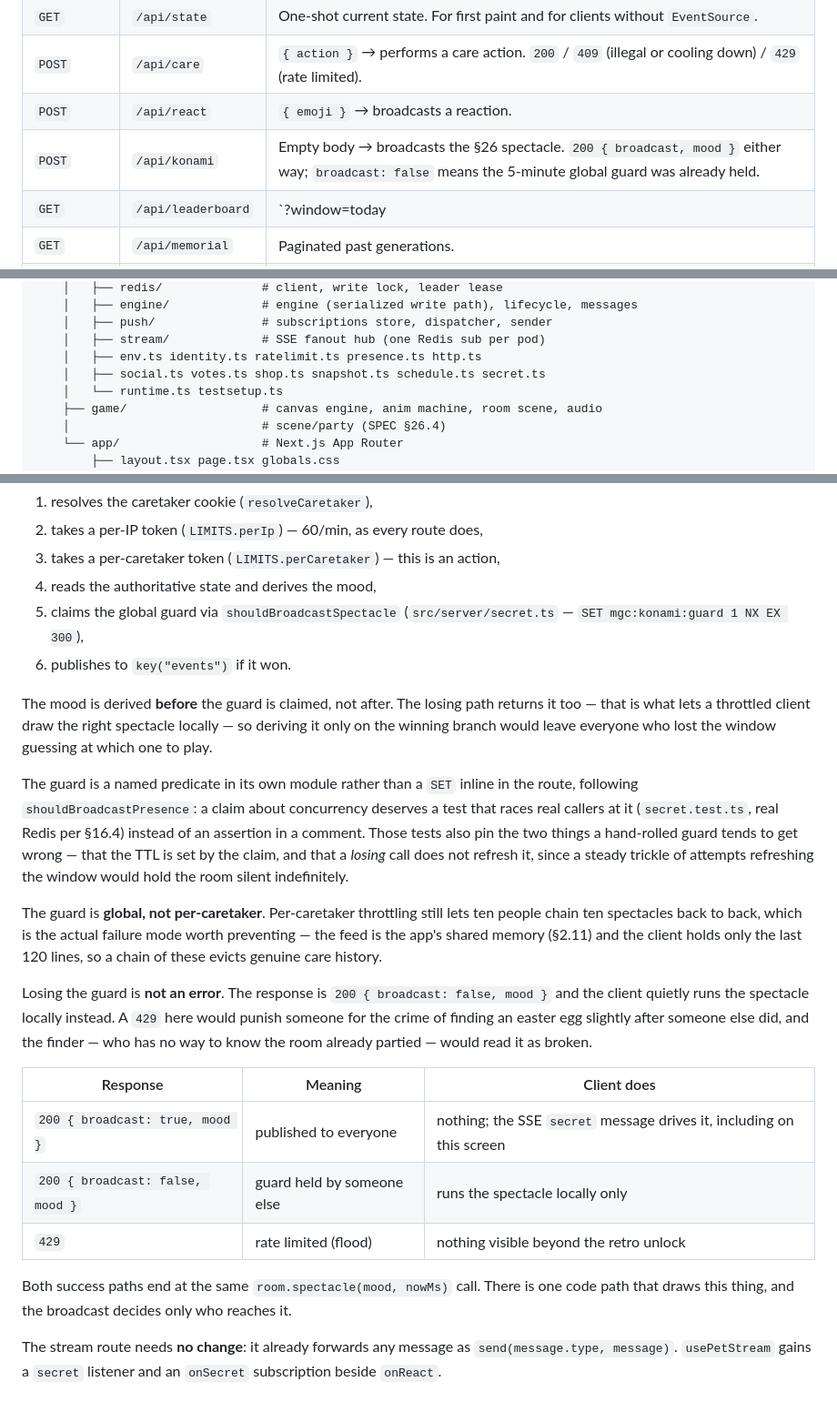
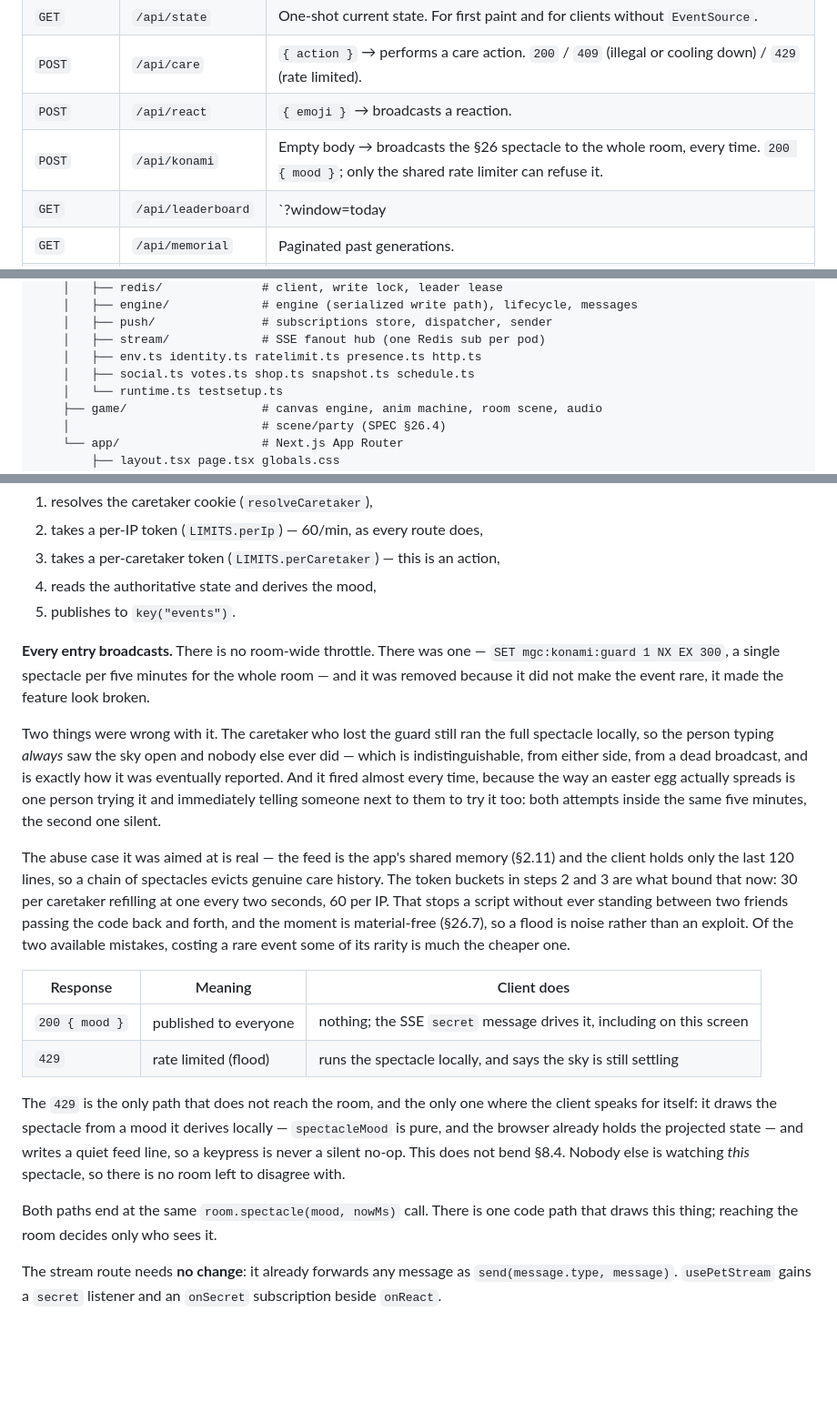
Before and after one commit to Reclyptor/Makotogotchi, a Markdown page: SPEC.md, 3 parts joined by grey strips. Shown at 91% size. GitHub-like rendering; blank space fills up the shorter version.

Commit message:
Documented the Ancient Code's Removal of Its Room-Wide Throttle

```diff
--- a/SPEC.md
+++ b/SPEC.md
@@ -929,7 +929,7 @@ All request bodies are zod-validated. All responses are typed.
 | `GET` | `/api/state` | One-shot current state. For first paint and for clients without `EventSource`. |
 | `POST` | `/api/care` | `{ action }` → performs a care action. `200` / `409` (illegal or cooling down) / `429` (rate limited). |
 | `POST` | `/api/react` | `{ emoji }` → broadcasts a reaction. |
-| `POST` | `/api/konami` | Empty body → broadcasts the §26 spectacle. `200 { broadcast, mood }` either way; `broadcast: false` means the 5-minute global guard was already held. |
+| `POST` | `/api/konami` | Empty body → broadcasts the §26 spectacle to the whole room, every time. `200 { mood }`; only the shared rate limiter can refuse it. |
 | `GET` | `/api/leaderboard` | `?window=today|week|all|generation` |
 | `GET` | `/api/memorial` | Paginated past generations. |
 | `POST` | `/api/nickname` | `{ nickname }` → sets or changes it. |
@@ -1487,7 +1487,7 @@ Makotogotchi/
     │   ├── push/               # subscriptions store, dispatcher, sender
     │   ├── stream/             # SSE fanout hub (one Redis sub per pod)
     │   ├── env.ts identity.ts ratelimit.ts presence.ts http.ts
-    │   ├── social.ts votes.ts shop.ts snapshot.ts schedule.ts secret.ts
+    │   ├── social.ts votes.ts shop.ts snapshot.ts schedule.ts
     │   └── runtime.ts testsetup.ts
     ├── game/                   # canvas engine, anim machine, room scene, audio
     │                           # scene/party (SPEC §26.4)
@@ -2993,44 +2993,44 @@ two-value enum.
 2. takes a per-IP token (`LIMITS.perIp`) — 60/min, as every route does,
 3. takes a per-caretaker token (`LIMITS.perCaretaker`) — this is an action,
 4. reads the authoritative state and derives the mood,
-5. claims the global guard via `shouldBroadcastSpectacle`
-   (`src/server/secret.ts` — `SET mgc:konami:guard 1 NX EX 300`),
-6. publishes to `key("events")` if it won.
-
-The mood is derived **before** the guard is claimed, not after. The losing
-path returns it too — that is what lets a throttled client draw the right
-spectacle locally — so deriving it only on the winning branch would leave
-everyone who lost the window guessing at which one to play.
-
-The guard is a named predicate in its own module rather than a `SET` inline
-in the route, following `shouldBroadcastPresence`: a claim about concurrency
-deserves a test that races real callers at it (`secret.test.ts`, real Redis
-per §16.4) instead of an assertion in a comment. Those tests also pin the two
-things a hand-rolled guard tends to get wrong — that the TTL is set by the
-claim, and that a *losing* call does not refresh it, since a steady trickle
-of attempts refreshing the window would hold the room silent indefinitely.
-
-The guard is **global, not per-caretaker**. Per-caretaker throttling still
-lets ten people chain ten spectacles back to back, which is the actual
-failure mode worth preventing — the feed is the app's shared memory (§2.11)
-and the client holds only the last 120 lines, so a chain of these evicts
-genuine care history.
-
-Losing the guard is **not an error**. The response is `200 { broadcast:
-false, mood }` and the client quietly runs the spectacle locally instead.
-A `429` here would punish someone for the crime of finding an easter egg
-slightly after someone else did, and the finder — who has no way to know
-the room already partied — would read it as broken.
+5. publishes to `key("events")`.
+
+**Every entry broadcasts.** There is no room-wide throttle. There was one —
+`SET mgc:konami:guard 1 NX EX 300`, a single spectacle per five minutes for
+the whole room — and it was removed because it did not make the event rare,
+it made the feature look broken.
+
+Two things were wrong with it. The caretaker who lost the guard still ran the
+full spectacle locally, so the person typing *always* saw the sky open and
+nobody else ever did — which is indistinguishable, from either side, from a
+dead broadcast, and is exactly how it was eventually reported. And it fired
+almost every time, because the way an easter egg actually spreads is one
+person trying it and immediately telling someone next to them to try it too:
+both attempts inside the same five minutes, the second one silent.
+
+The abuse case it was aimed at is real — the feed is the app's shared memory
+(§2.11) and the client holds only the last 120 lines, so a chain of
+spectacles evicts genuine care history. The token buckets in steps 2 and 3
+are what bound that now: 30 per caretaker refilling at one every two seconds,
+60 per IP. That stops a script without ever standing between two friends
+passing the code back and forth, and the moment is material-free (§26.7), so
+a flood is noise rather than an exploit. Of the two available mistakes,
+costing a rare event some of its rarity is much the cheaper one.
 
 | Response | Meaning | Client does |
 | --- | --- | --- |
-| `200 { broadcast: true, mood }` | published to everyone | nothing; the SSE `secret` message drives it, including on this screen |
-| `200 { broadcast: false, mood }` | guard held by someone else | runs the spectacle locally only |
-| `429` | rate limited (flood) | nothing visible beyond the retro unlock |
-
-Both success paths end at the same `room.spectacle(mood, nowMs)` call.
-There is one code path that draws this thing, and the broadcast decides only
-who reaches it.
+| `200 { mood }` | published to everyone | nothing; the SSE `secret` message drives it, including on this screen |
+| `429` | rate limited (flood) | runs the spectacle locally, and says the sky is still settling |
+
+The `429` is the only path that does not reach the room, and the only one
+where the client speaks for itself: it draws the spectacle from a mood it
+derives locally — `spectacleMood` is pure, and the browser already holds the
+projected state — and writes a quiet feed line, so a keypress is never a
+silent no-op. This does not bend §8.4. Nobody else is watching *this*
+spectacle, so there is no room left to disagree with.
+
+Both paths end at the same `room.spectacle(mood, nowMs)` call. There is one
+code path that draws this thing; reaching the room decides only who sees it.
 
 The stream route needs **no change**: it already forwards any message as
 `send(message.type, message)`. `usePetStream` gains a `secret` listener and
```
Also changed, not shown: other parts of SPEC.md (+13 -13 lines).
